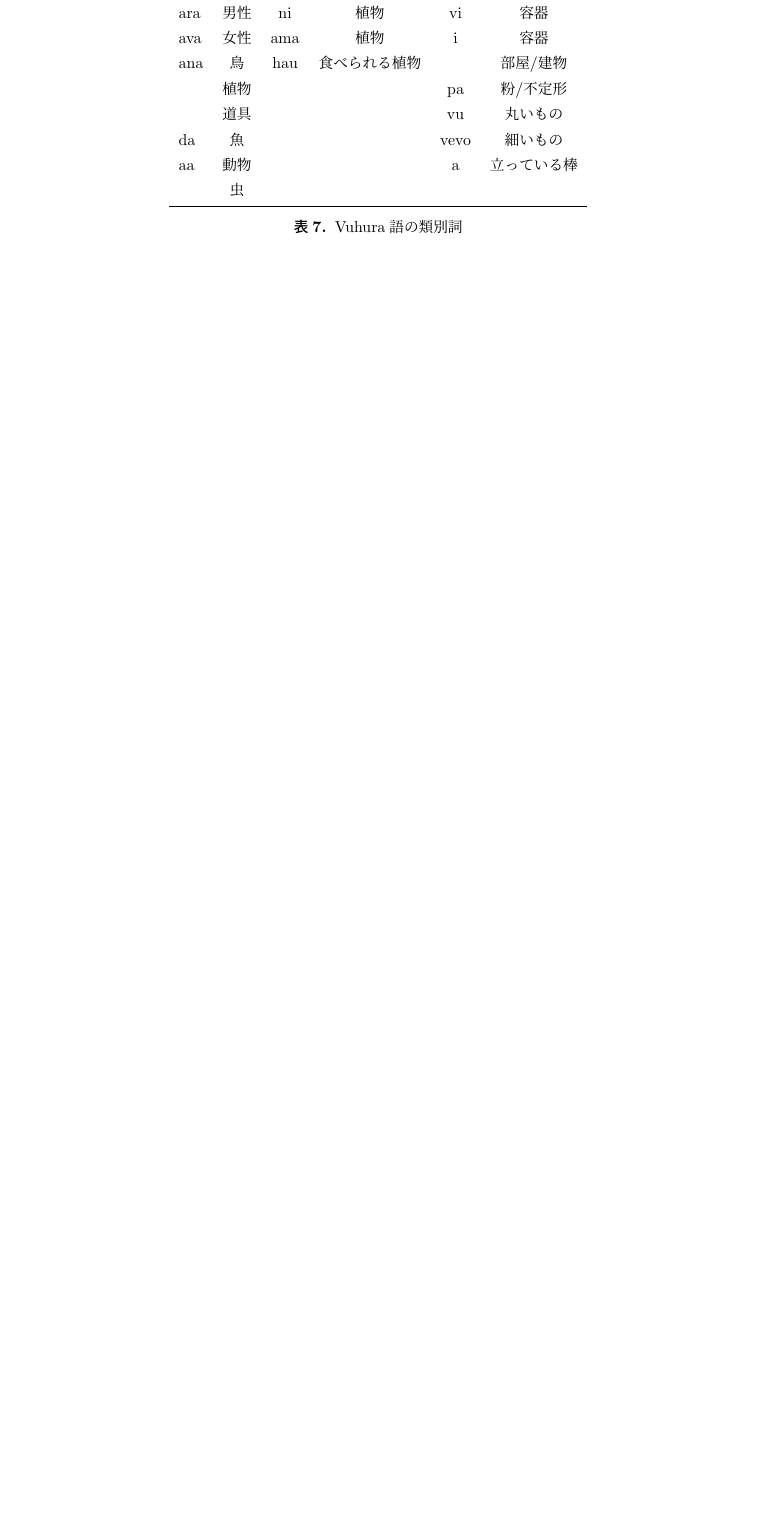
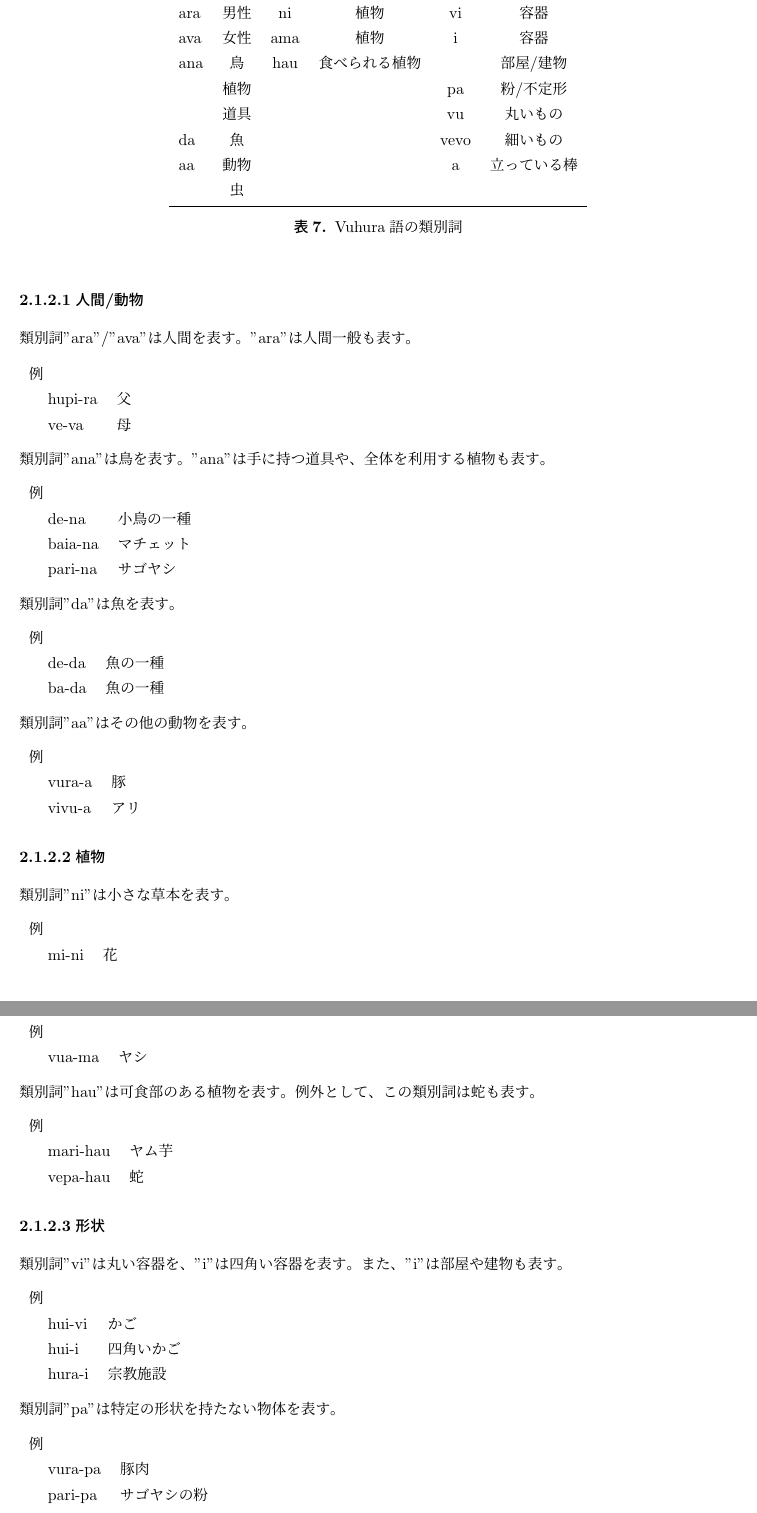
Before and after one commit to yuuri3/lang, a LaTeX document (myLanguage.tex, which reads section/名詞/類別詞.tex): part of page 12 of 20 before the commit and two parts of pages 12 and 13 of 22 after it, the two joined at a grey line, cut so that both start at the same text, the shorter picture padded with empty space. Compiled offline with upLaTeX and dvipdfmx.

Commit message:
feat 類別詞

```diff
--- a/section/名詞/類別詞.tex
+++ b/section/名詞/類別詞.tex
@@ -19,3 +19,84 @@
     \caption{\centering \langname の類別詞}
     \label{tab:clasifier}
 \end{table}
+
+\paragraph{人間/動物}
+
+類別詞"ara"/"ava"は人間を表す。
+"ara"は人間一般も表す。
+
+\begin{tabular}{lll}
+    \multicolumn{3}{l}{例}\\
+    & hupi-ra & 父 \\
+    & ve-va & 母 \\
+\end{tabular}
+
+類別詞"ana"は鳥を表す。"ana"は手に持つ道具や、全体を利用する植物も表す。
+
+\begin{tabular}{lll}
+    \multicolumn{3}{l}{例}\\
+    & de-na & 小鳥の一種 \\
+    & baia-na & マチェット \\
+    & pari-na & サゴヤシ \\
+\end{tabular}
+
+類別詞"da"は魚を表す。
+
+\begin{tabular}{lll}
+    \multicolumn{3}{l}{例}\\
+    & de-da & 魚の一種 \\
+    & ba-da & 魚の一種 \\
+\end{tabular}
+
+類別詞"aa"はその他の動物を表す。
+
+\begin{tabular}{lll}
+    \multicolumn{3}{l}{例}\\
+    & vura-a & 豚 \\
+    & vivu-a & アリ \\
+\end{tabular}
+
+\paragraph{植物}
+
+類別詞"ni"は小さな草本を表す。
+
+\begin{tabular}{lll}
+    \multicolumn{3}{l}{例}\\
+    & mi-ni & 花 \\
+\end{tabular}
+
+類別詞"ama"は一部を利用する植物を表す。
+
+\begin{tabular}{lll}
+    \multicolumn{3}{l}{例}\\
+    & vua-ma & ヤシ \\
+\end{tabular}
+
+類別詞"hau"は可食部のある植物を表す。
+例外として、この類別詞は蛇も表す。
+
+\begin{tabular}{lll}
+    \multicolumn{3}{l}{例}\\
+    & mari-hau & ヤム芋 \\
+    & vepa-hau & 蛇 \\
+\end{tabular}
+
+\paragraph{形状}
+
+類別詞"vi"は丸い容器を、"i"は四角い容器を表す。
+また、"i"は部屋や建物も表す。
+
+\begin{tabular}{lll}
+    \multicolumn{3}{l}{例}\\
+    & hui-vi & かご \\
+    & hui-i & 四角いかご \\
+    & hura-i & 宗教施設 \\
+\end{tabular}
+
+類別詞"pa"は特定の形状を持たない物体を表す。
+
+\begin{tabular}{lll}
+    \multicolumn{3}{l}{例}\\
+    & vura-pa & 豚肉 \\
+    & pari-pa & サゴヤシの粉 \\
+\end{tabular}
```
Also changed, not shown: section/名詞/類別詞.tex (38 more changed lines).
